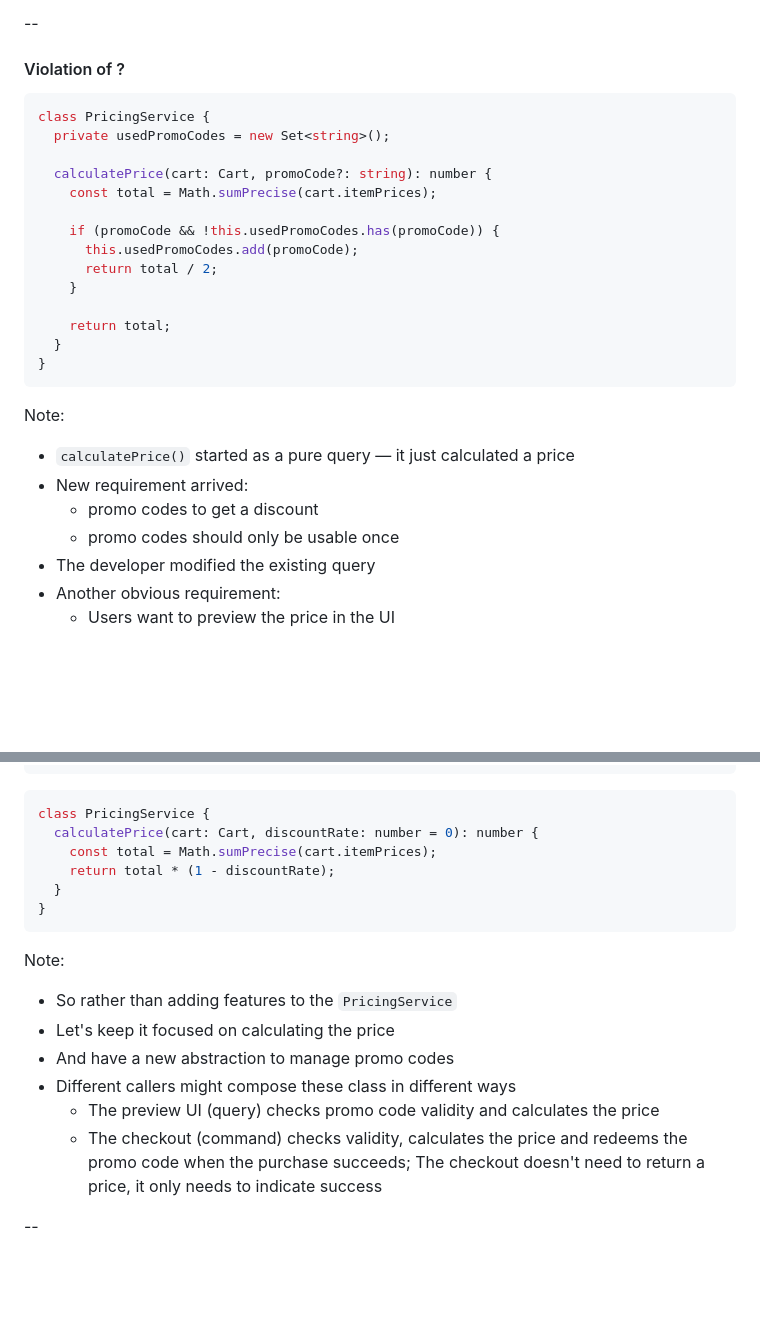
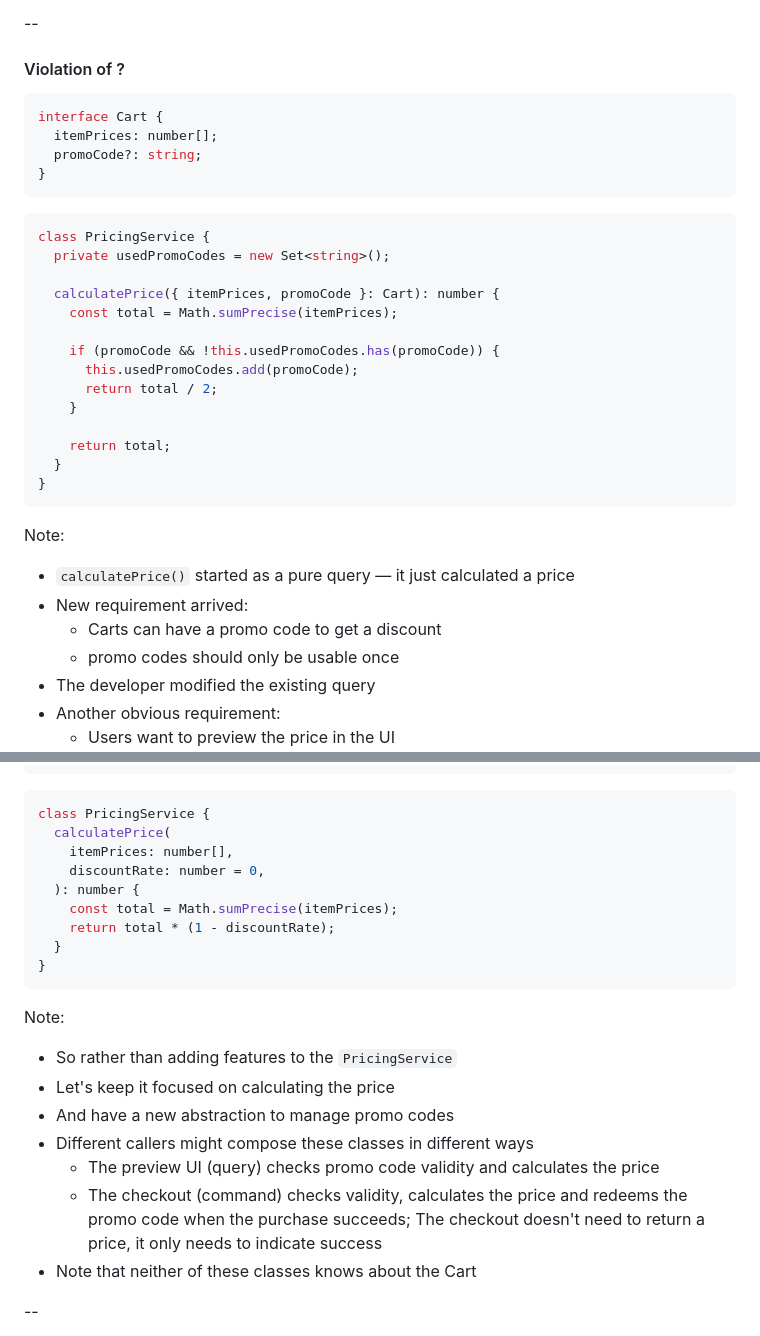
Before and after one commit to michasng/alchemy_of_code, a Markdown page: public/slides.md, 2 parts joined by grey strips. GitHub-like rendering; blank space fills up the shorter version.

Commit message:
Add promoCode to Cart

````diff
--- a/public/slides.md
+++ b/public/slides.md
@@ -1440,11 +1440,18 @@ const city = order.getCustomerCity();
 #### Violation of ?
 
 ```typescript
+interface Cart {
+  itemPrices: number[];
+  promoCode?: string;
+}
+```
+
+```typescript
 class PricingService {
   private usedPromoCodes = new Set<string>();
 
-  calculatePrice(cart: Cart, promoCode?: string): number {
-    const total = Math.sumPrecise(cart.itemPrices);
+  calculatePrice({ itemPrices, promoCode }: Cart): number {
+    const total = Math.sumPrecise(itemPrices);
 
     if (promoCode && !this.usedPromoCodes.has(promoCode)) {
       this.usedPromoCodes.add(promoCode);
@@ -1460,7 +1467,7 @@ Note:
 
 - `calculatePrice()` started as a pure query — it just calculated a price
 - New requirement arrived:
-  - promo codes to get a discount
+  - Carts can have a promo code to get a discount
   - promo codes should only be usable once
 - The developer modified the existing query
 - Another obvious requirement:
@@ -1559,7 +1566,10 @@ class PromoCodeService {
 ```typescript
 class PricingService {
-  calculatePrice(cart: Cart, discountRate: number = 0): number {
-    const total = Math.sumPrecise(cart.itemPrices);
+  calculatePrice(
+    itemPrices: number[],
+    discountRate: number = 0,
+  ): number {
+    const total = Math.sumPrecise(itemPrices);
     return total * (1 - discountRate);
   }
 }
@@ -1570,10 +1580,11 @@ Note:
 - So rather than adding features to the `PricingService`
 - Let's keep it focused on calculating the price
 - And have a new abstraction to manage promo codes
-- Different callers might compose these class in different ways
+- Different callers might compose these classes in different ways
   - The preview UI (query) checks promo code validity and calculates the price
   - The checkout (command) checks validity, calculates the price and redeems the promo code when the purchase succeeds;
     The checkout doesn't need to return a price, it only needs to indicate success
+- Note that neither of these classes knows about the Cart
 
 <!-- --
 
````
Also changed, not shown: other parts of public/slides.md (+4 -4 lines).
